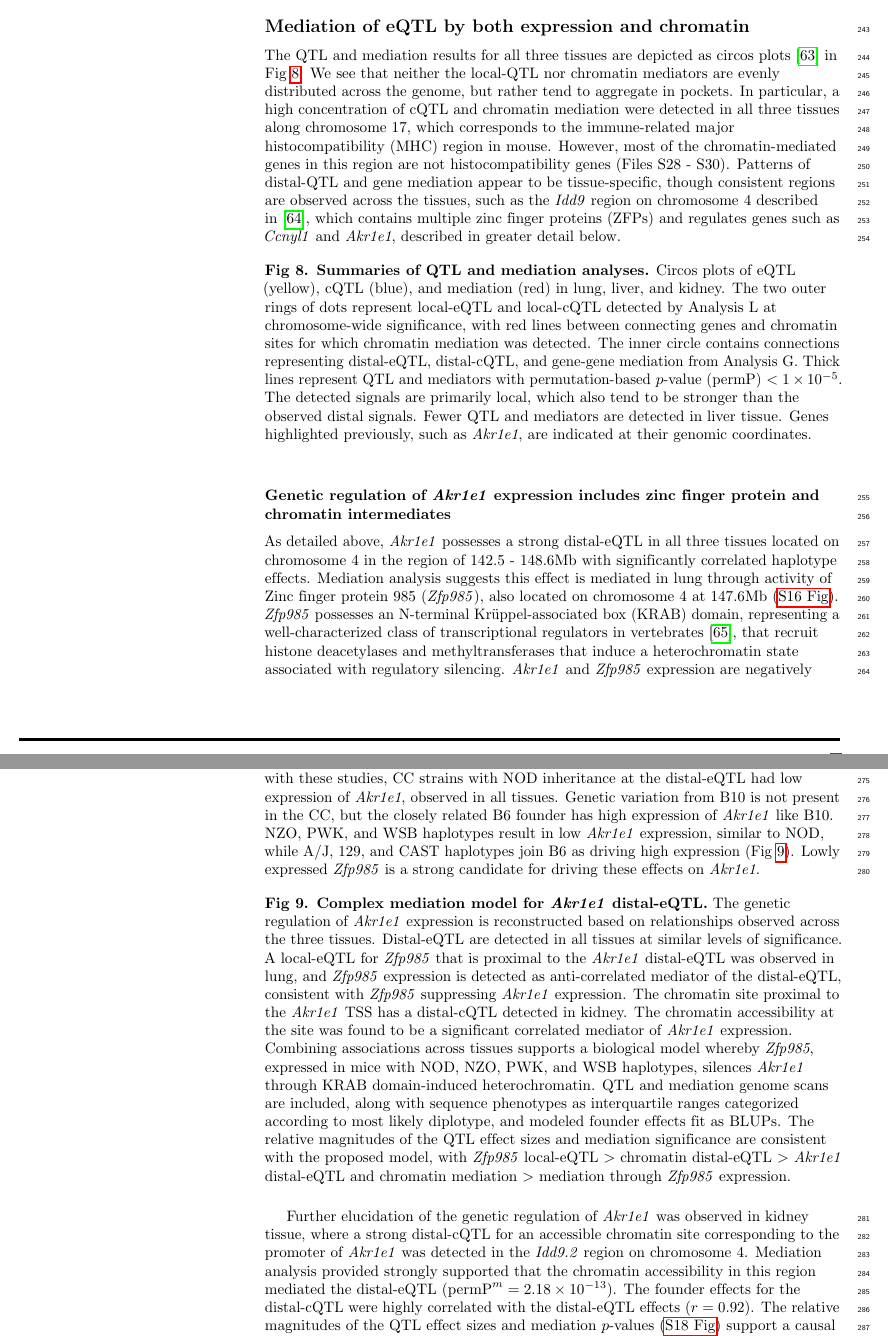
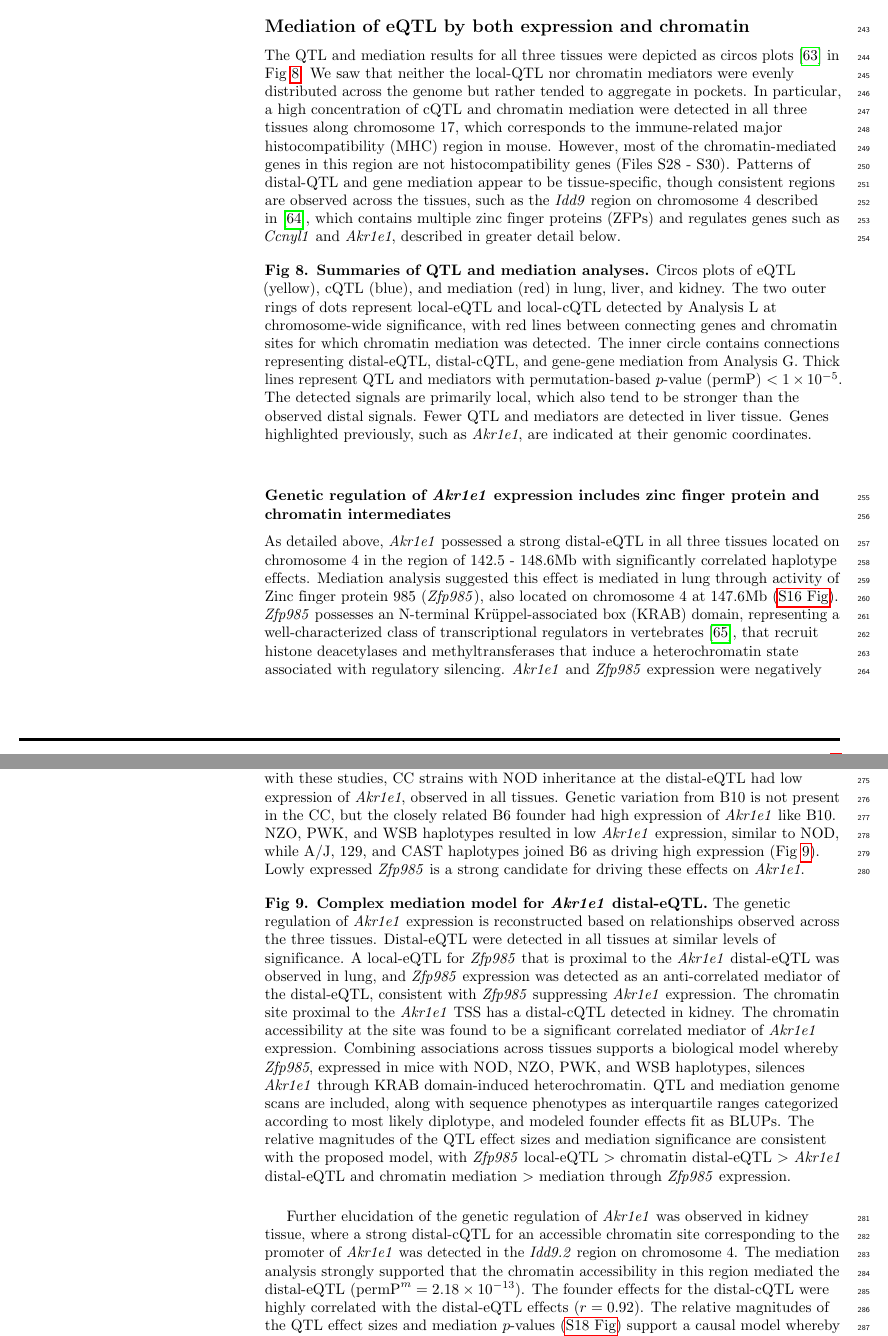
Before and after one commit to gkeele/CC-eQTL-and-cQTL-Butadiene-control-paper, a LaTeX document (cc_tissue_paper_plos_genetics.tex): two parts of pages 9 and 10 of 38, joined at a grey line, cut so that both start at the same text. Compiled offline with pdfLaTeX.

Commit message:
grammar edits

```diff
--- a/cc_tissue_paper_plos_genetics.tex
+++ b/cc_tissue_paper_plos_genetics.tex
@@ -428,7 +428,7 @@ We also tested for distal-eQTL, detected through Analysis G, that are modulated
 Eight genes were identified with mediated distal-eQTL (\nameref{S_exmediation}). For example, the distal-eQTL of cyclin Y-like 1 (\textit{Ccnyl1}) was mediated by the expression of zinc finger protein 979 (\textit{Zfp979}), a putative transcription factor (\nameref{S_ccnyl1_exmediation}). The founder haplotype effects at the distal-eQTL of \textit{Ccnyl1} were highly correlated with the local-eQTL effects for \textit{Zfp979}, though with a reduction in overall strength, in accordance with the proposed mediation model.
 
 \subsection*{Mediation of eQTL by both expression and chromatin}
-The QTL and mediation results for all three tissues are depicted as circos plots \cite{Gu2014} in Fig \ref{fig:circos_plot}. We see that neither the local-QTL nor chromatin mediators are evenly distributed across the genome, but rather tend to aggregate in pockets. In particular, a high concentration of cQTL and chromatin mediation were detected in all three tissues along chromosome 17, which corresponds to the immune-related major histocompatibility (MHC) region in mouse. However, most of the chromatin-mediated genes in this region are not histocompatibility genes (Files S28 - S30). Patterns of distal-QTL and gene mediation appear to be tissue-specific, though consistent regions are observed across the tissues, such as the \textit{Idd9} region on chromosome 4 described in \cite{HamiltonWilliams2010}, which contains multiple zinc finger proteins (ZFPs) and regulates genes such as \textit{Ccnyl1} and \textit{Akr1e1}, described in greater detail below.
+The QTL and mediation results for all three tissues were depicted as circos plots \cite{Gu2014} in Fig \ref{fig:circos_plot}. We saw that neither the local-QTL nor chromatin mediators were evenly distributed across the genome but rather tended to aggregate in pockets. In particular, a high concentration of cQTL and chromatin mediation were detected in all three tissues along chromosome 17, which corresponds to the immune-related major histocompatibility (MHC) region in mouse. However, most of the chromatin-mediated genes in this region are not histocompatibility genes (Files S28 - S30). Patterns of distal-QTL and gene mediation appear to be tissue-specific, though consistent regions are observed across the tissues, such as the \textit{Idd9} region on chromosome 4 described in \cite{HamiltonWilliams2010}, which contains multiple zinc finger proteins (ZFPs) and regulates genes such as \textit{Ccnyl1} and \textit{Akr1e1}, described in greater detail below.
 
 \begin{figure}[h!]
 \caption{\textbf{Summaries of QTL and mediation analyses.} Circos plots of eQTL (yellow), cQTL (blue), and mediation (red) in lung, liver, and kidney. The two outer rings of dots represent local-eQTL and local-cQTL detected by Analysis L at chromosome-wide significance, with red lines between connecting genes and chromatin sites for which chromatin mediation was detected. The inner circle contains connections representing distal-eQTL, distal-cQTL, and gene-gene mediation from Analysis G. Thick lines represent QTL and mediators with permutation-based $p$-value (permP) $< \num{1e-5}$. The detected signals are primarily local, which also tend to be stronger than the observed distal signals. Fewer QTL and mediators are detected in liver tissue.
@@ -437,23 +437,23 @@ Genes highlighted previously, such as \textit{Akr1e1}, are indicated at their ge
 \end{figure}
 
 \subsubsection*{Genetic regulation of \textit{Akr1e1} expression includes zinc finger protein and chromatin intermediates}
-As detailed above, \textit{Akr1e1} possesses a strong distal-eQTL in all three tissues located on chromosome 4 in the region of 142.5 - 148.6Mb with significantly correlated haplotype effects. Mediation analysis suggests this effect is mediated in lung through activity of Zinc finger protein 985 (\textit{Zfp985}), also located on chromosome 4 at 147.6Mb (\nameref{S_akr1e1_exmediation}).
+As detailed above, \textit{Akr1e1} possessed a strong distal-eQTL in all three tissues located on chromosome 4 in the region of 142.5 - 148.6Mb with significantly correlated haplotype effects. Mediation analysis suggested this effect is mediated in lung through activity of Zinc finger protein 985 (\textit{Zfp985}), also located on chromosome 4 at 147.6Mb (\nameref{S_akr1e1_exmediation}).
 \textit{Zfp985} possesses an N-terminal Kr{\"u}ppel-associated box (KRAB) domain, representing a well-characterized class of transcriptional regulators in vertebrates \cite{Ecco2017}, that recruit histone deacetylases and methyltransferases that induce a heterochromatin state associated with regulatory silencing.
-\textit{Akr1e1} and \textit{Zfp985} expression are negatively correlated ($r = -0.69$), consistent with \textit{Zfp985} inhibiting \textit{Akr1e1} expression. This same distal-eQTL and mediator relationship for \textit{Akr1e1} was observed in kidney tissue from 193 DO mice (\nameref{S_do_akr1e1}).
+\textit{Akr1e1} and \textit{Zfp985} expression were negatively correlated ($r = -0.69$), consistent with \textit{Zfp985} inhibiting \textit{Akr1e1} expression. This same distal-eQTL and mediator relationship for \textit{Akr1e1} was observed in kidney tissue from 193 DO mice (\nameref{S_do_akr1e1}).
 Distal regulation of \textit{Akr1e1} by the Reduced expression 2 gene (\textit{Rex2}), also a ZFP that contains a KRAB domain and resides in the same region of chromosome 4, was previously postulated by \cite{HamiltonWilliams2013}.
 Our distal-eQTL overlap their \textit{Idd9.2} regulatory region, defined as spanning 145.5 - 148.57Mb, mapped with NOD mice congenic with C57BL/10 (B10) \cite{HamiltonWilliams2010}.
 The B10 haplotype was found to be protective against development of diabetes, characteristic of NOD mice.
 \textit{Akr1e1} is involved in glycogen metabolism and the \textit{Idd9} region harbors immune-related genes, suggesting genes regulated by elements in the \textit{Idd9} region may be diabetes-related.
 Consistent with these studies, CC strains with NOD inheritance at the distal-eQTL had low expression of \textit{Akr1e1}, observed in all tissues.
-Genetic variation from B10 is not present in the CC, but the closely related B6 founder has high expression of \textit{Akr1e1} like B10.
-NZO, PWK, and WSB haplotypes result in low \textit{Akr1e1} expression, similar to NOD, while A/J, 129, and CAST haplotypes join B6 as driving high expression (Fig \ref{fig:akr1e1_full_model}). Lowly expressed \textit{Zfp985} is a strong candidate for driving these effects on \textit{Akr1e1}.
+Genetic variation from B10 is not present in the CC, but the closely related B6 founder had high expression of \textit{Akr1e1} like B10.
+NZO, PWK, and WSB haplotypes resulted in low \textit{Akr1e1} expression, similar to NOD, while A/J, 129, and CAST haplotypes joined B6 as driving high expression (Fig \ref{fig:akr1e1_full_model}). Lowly expressed \textit{Zfp985} is a strong candidate for driving these effects on \textit{Akr1e1}.
 
 \begin{figure}[h!]
-\caption{\textbf{Complex mediation model for \textit{Akr1e1} distal-eQTL.}  The genetic regulation of \textit{Akr1e1} expression is reconstructed based on relationships observed across the three tissues. Distal-eQTL are detected in all tissues at similar levels of significance. A local-eQTL for \textit{Zfp985} that is proximal to the \textit{Akr1e1} distal-eQTL was observed in lung, and \textit{Zfp985} expression is detected as anti-correlated mediator of the distal-eQTL, consistent with \textit{Zfp985} suppressing \textit{Akr1e1} expression. The chromatin site proximal to the \textit{Akr1e1} TSS has a distal-cQTL detected in kidney. The chromatin accessibility at the site was found to be a significant correlated mediator of \textit{Akr1e1} expression. Combining associations across tissues supports a biological model whereby \textit{Zfp985}, expressed in mice with NOD, NZO, PWK, and WSB haplotypes, silences \textit{Akr1e1} through KRAB domain-induced heterochromatin. QTL and mediation genome scans are included, along with sequence phenotypes as interquartile ranges categorized according to most likely diplotype, and modeled founder effects fit as BLUPs. The relative magnitudes of the QTL effect sizes and mediation significance are consistent with the proposed model, with \textit{Zfp985} local-eQTL $>$ chromatin distal-eQTL $>$ \textit{Akr1e1} distal-eQTL and chromatin mediation $>$ mediation through \textit{Zfp985} expression.
+\caption{\textbf{Complex mediation model for \textit{Akr1e1} distal-eQTL.}  The genetic regulation of \textit{Akr1e1} expression is reconstructed based on relationships observed across the three tissues. Distal-eQTL were detected in all tissues at similar levels of significance. A local-eQTL for \textit{Zfp985} that is proximal to the \textit{Akr1e1} distal-eQTL was observed in lung, and \textit{Zfp985} expression was detected as an anti-correlated mediator of the distal-eQTL, consistent with \textit{Zfp985} suppressing \textit{Akr1e1} expression. The chromatin site proximal to the \textit{Akr1e1} TSS has a distal-cQTL detected in kidney. The chromatin accessibility at the site was found to be a significant correlated mediator of \textit{Akr1e1} expression. Combining associations across tissues supports a biological model whereby \textit{Zfp985}, expressed in mice with NOD, NZO, PWK, and WSB haplotypes, silences \textit{Akr1e1} through KRAB domain-induced heterochromatin. QTL and mediation genome scans are included, along with sequence phenotypes as interquartile ranges categorized according to most likely diplotype, and modeled founder effects fit as BLUPs. The relative magnitudes of the QTL effect sizes and mediation significance are consistent with the proposed model, with \textit{Zfp985} local-eQTL $>$ chromatin distal-eQTL $>$ \textit{Akr1e1} distal-eQTL and chromatin mediation $>$ mediation through \textit{Zfp985} expression.
 \label{fig:akr1e1_full_model}}
 \end{figure}
 
-Further elucidation of the genetic regulation of \textit{Akr1e1} was observed in kidney tissue, where a strong distal-cQTL for an accessible chromatin site corresponding to the promoter of \textit{Akr1e1} was detected in the \textit{Idd9.2} region on chromosome 4. Mediation analysis provided strongly supported that the chromatin accessibility in this region mediated the distal-eQTL ($\permpmed = \num{2.18e-13}$). The founder effects for the distal-cQTL were highly correlated with the distal-eQTL effects ($r = 0.92$). The relative magnitudes of the QTL effect sizes and mediation $p$-values (\nameref{S_akr1e1_relationships}) support a causal model whereby increased \textit{Zfp985} expression reduces expression of \textit{Akr1e1} by altering chromatin accessibility in the \textit{Akr1e1} promoter region (Fig \ref{fig:akr1e1_full_model}).
+Further elucidation of the genetic regulation of \textit{Akr1e1} was observed in kidney tissue, where a strong distal-cQTL for an accessible chromatin site corresponding to the promoter of \textit{Akr1e1} was detected in the \textit{Idd9.2} region on chromosome 4. The mediation analysis strongly supported that the chromatin accessibility in this region mediated the distal-eQTL ($\permpmed = \num{2.18e-13}$). The founder effects for the distal-cQTL were highly correlated with the distal-eQTL effects ($r = 0.92$). The relative magnitudes of the QTL effect sizes and mediation $p$-values (\nameref{S_akr1e1_relationships}) support a causal model whereby increased \textit{Zfp985} expression reduces expression of \textit{Akr1e1} by altering chromatin accessibility in the \textit{Akr1e1} promoter region (Fig \ref{fig:akr1e1_full_model}).
 
 \section*{Discussion}
 
```
Also changed, not shown: cc_tissue_paper_plos_genetics.tex (12 more changed lines).
